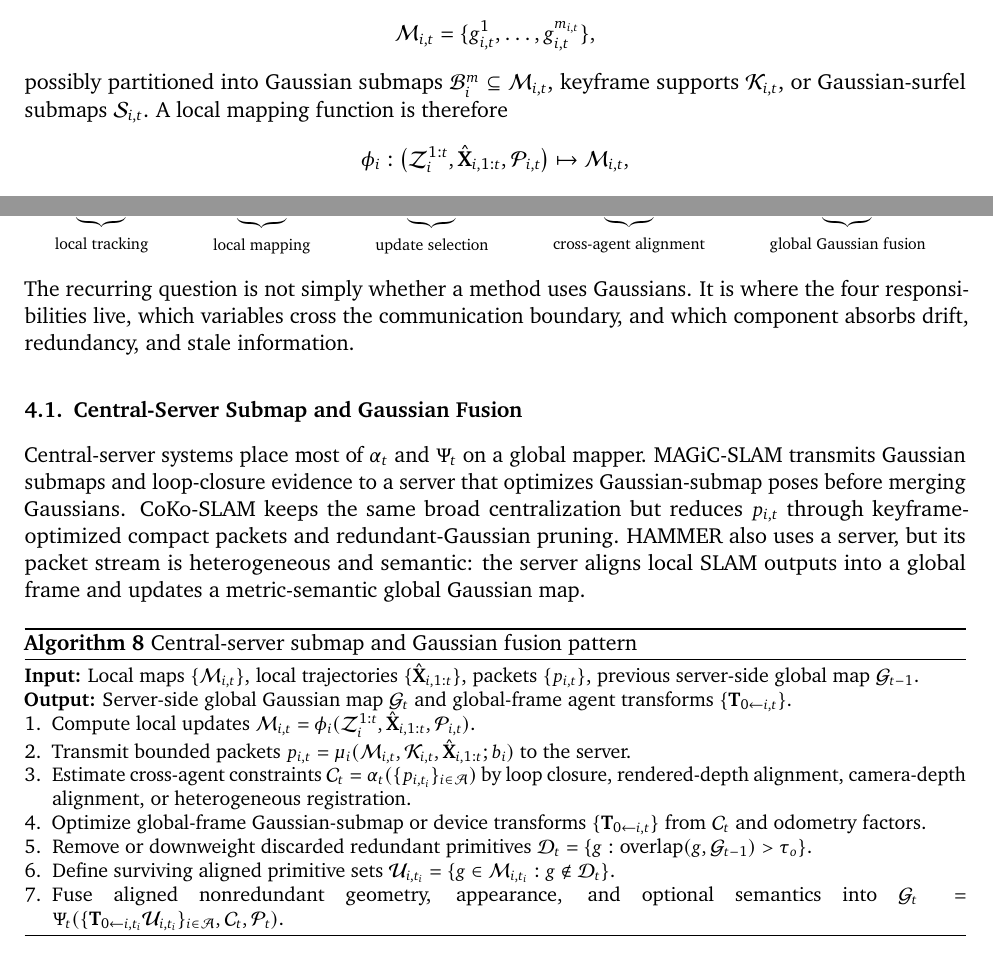
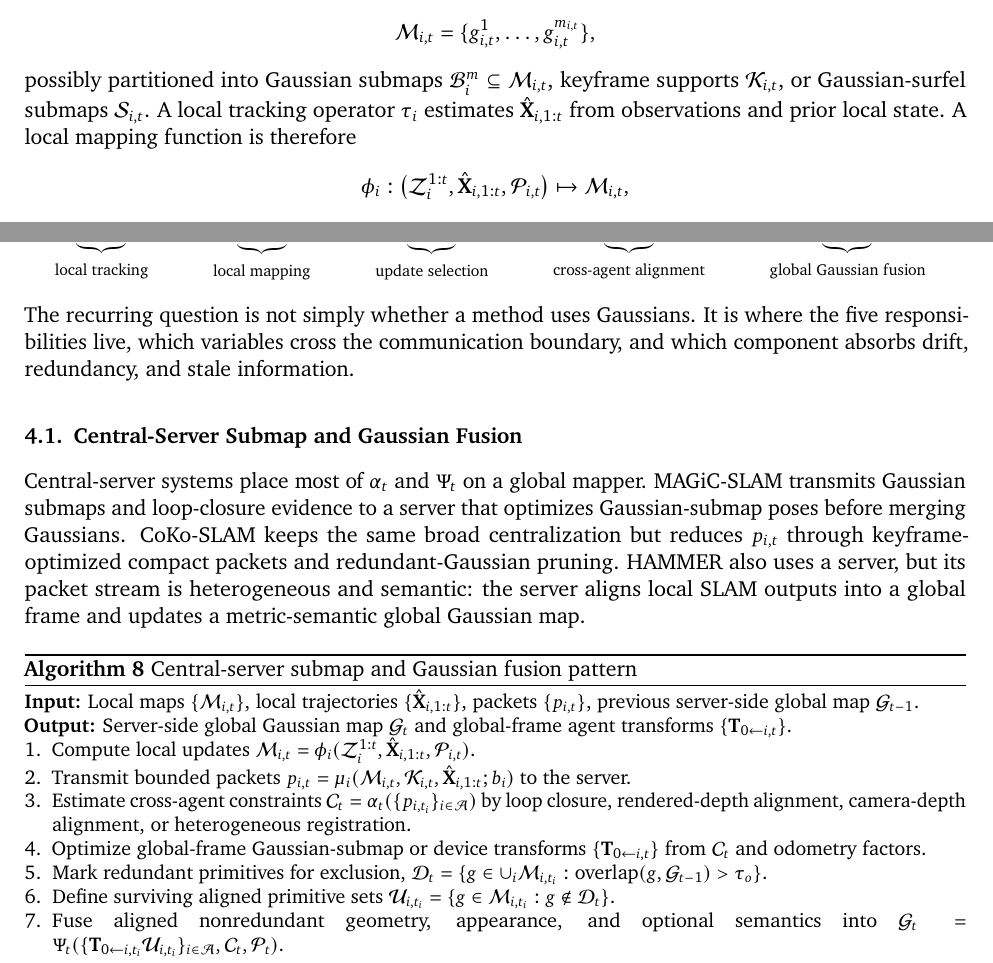
Before and after one commit to ThePyProgrammer/mosaic, a LaTeX document (research/slam-survey/main.tex): two parts of pages 2 and 8 of 12, joined at a grey line, cut so that both start at the same text. Compiled offline with pdfLaTeX.

Commit message:
docs(quick-260520-sy7): apply final notation review fixes
- Define local tracking notation before taxonomy use
- Align taxonomy count, redundancy set domain, and pose-graph vertex notation

```diff
--- a/research/slam-survey/main.tex
+++ b/research/slam-survey/main.tex
@@ -97,7 +97,7 @@ where $\boldsymbol{\mu}_k\in\mathbb{R}^3$ is the mean, $\mathbf{R}_k\in SO(3)$ a
 \[
 \mathcal{M}_{i,t}=\{g_{i,t}^{1},\ldots,g_{i,t}^{m_{i,t}}\},
 \]
-possibly partitioned into Gaussian submaps $\mathcal{B}_{i}^{m}\subseteq\mathcal{M}_{i,t}$, keyframe supports $\mathcal{K}_{i,t}$, or Gaussian-surfel submaps $\mathcal{S}_{i,t}$. A local mapping function is therefore
+possibly partitioned into Gaussian submaps $\mathcal{B}_{i}^{m}\subseteq\mathcal{M}_{i,t}$, keyframe supports $\mathcal{K}_{i,t}$, or Gaussian-surfel submaps $\mathcal{S}_{i,t}$. A local tracking operator $\tau_i$ estimates $\hat{\mathbf{X}}_{i,1:t}$ from observations and prior local state. A local mapping function is therefore
 \[
 \phi_i:\bigl(\mathcal{Z}_i^{1:t},\hat{\mathbf{X}}_{i,1:t},\mathcal{P}_{i,t}\bigr)
 \mapsto \mathcal{M}_{i,t},
@@ -381,7 +381,7 @@ The systems above can be compared by the factorization
 \quad + \quad
 \underbrace{\Psi_t}_{\text{global Gaussian fusion}}.
 \]
-The recurring question is not simply whether a method uses Gaussians. It is where the four responsibilities live, which variables cross the communication boundary, and which component absorbs drift, redundancy, and stale information.
+The recurring question is not simply whether a method uses Gaussians. It is where the five responsibilities live, which variables cross the communication boundary, and which component absorbs drift, redundancy, and stale information.
 
 \subsection{Central-Server Submap and Gaussian Fusion}
 
@@ -399,8 +399,8 @@ Central-server systems place most of $\alpha_t$ and $\Psi_t$ on a global mapper.
   \item Estimate cross-agent constraints
   $\mathcal{C}_t=\alpha_t(\{p_{i,t_i}\}_{i\in\mathcal{A}})$ by loop closure, rendered-depth alignment, camera-depth alignment, or heterogeneous registration.
   \item Optimize global-frame Gaussian-submap or device transforms $\{\mathbf{T}_{0\leftarrow i,t}\}$ from $\mathcal{C}_t$ and odometry factors.
-  \item Remove or downweight discarded redundant primitives
-  $\mathcal{D}_t=\{g:\operatorname{overlap}(g,\mathcal{G}_{t-1})>\tau_o\}$.
+  \item Mark redundant primitives for exclusion,
+  $\mathcal{D}_t=\{g\in\cup_i\mathcal{M}_{i,t_i}:\operatorname{overlap}(g,\mathcal{G}_{t-1})>\tau_o\}$.
   \item Define surviving aligned primitive sets $\mathcal{U}_{i,t_i}=\{g\in\mathcal{M}_{i,t_i}:g\notin\mathcal{D}_t\}$.
   \item Fuse aligned nonredundant geometry, appearance, and optional semantics into
   $\mathcal{G}_t=\Psi_t(\{\mathbf{T}_{0\leftarrow i,t_i}\mathcal{U}_{i,t_i}\}_{i\in\mathcal{A}},\mathcal{C}_t,\mathcal{P}_t)$.
```
Also changed, not shown: research/slam-survey/main.tex (2 more changed lines).
